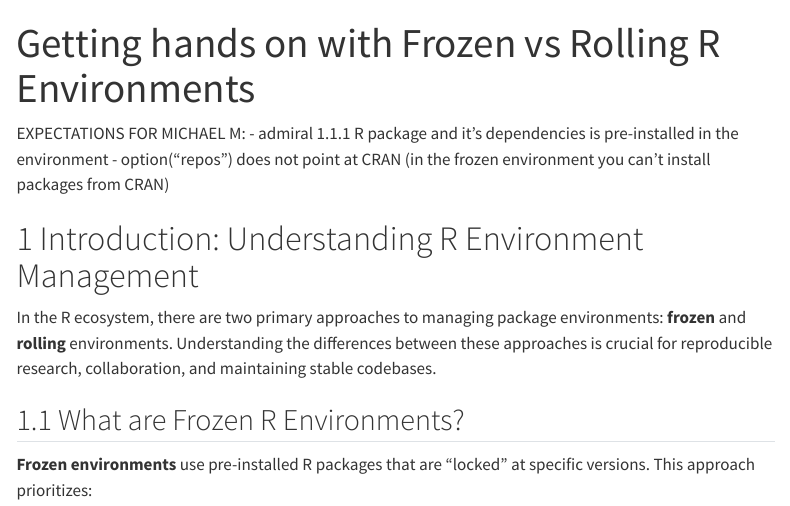
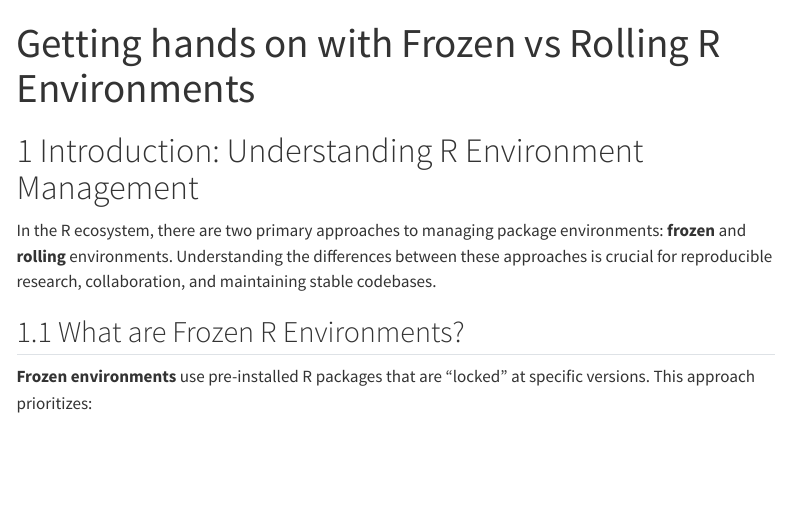
Before and after one commit to posit-conf-2025/reproducible-environments, a Quarto document (tutorial-content/frozen-vs-rolling.qmd): the page in a window 1100 px wide, from its top. Rendered offline with R 4.5, knitr and Pandoc in place of Quarto, with nearby package versions; some code elsewhere in the file could not run offline; menus at the side of the page are left out.

Commit message:
Update frozen-vs-rolling.qmd

```diff
--- a/tutorial-content/frozen-vs-rolling.qmd
+++ b/tutorial-content/frozen-vs-rolling.qmd
@@ -15,10 +15,6 @@ execute:
   warning: false
   message: false
 ---
-
-EXPECTATIONS FOR MICHAEL M:
-- admiral 1.1.1 R package and it's dependencies is pre-installed in the environment
-- option("repos") does not point at CRAN (in the frozen environment you can't install packages from CRAN)
 
 # Introduction: Understanding R Environment Management
 
```
